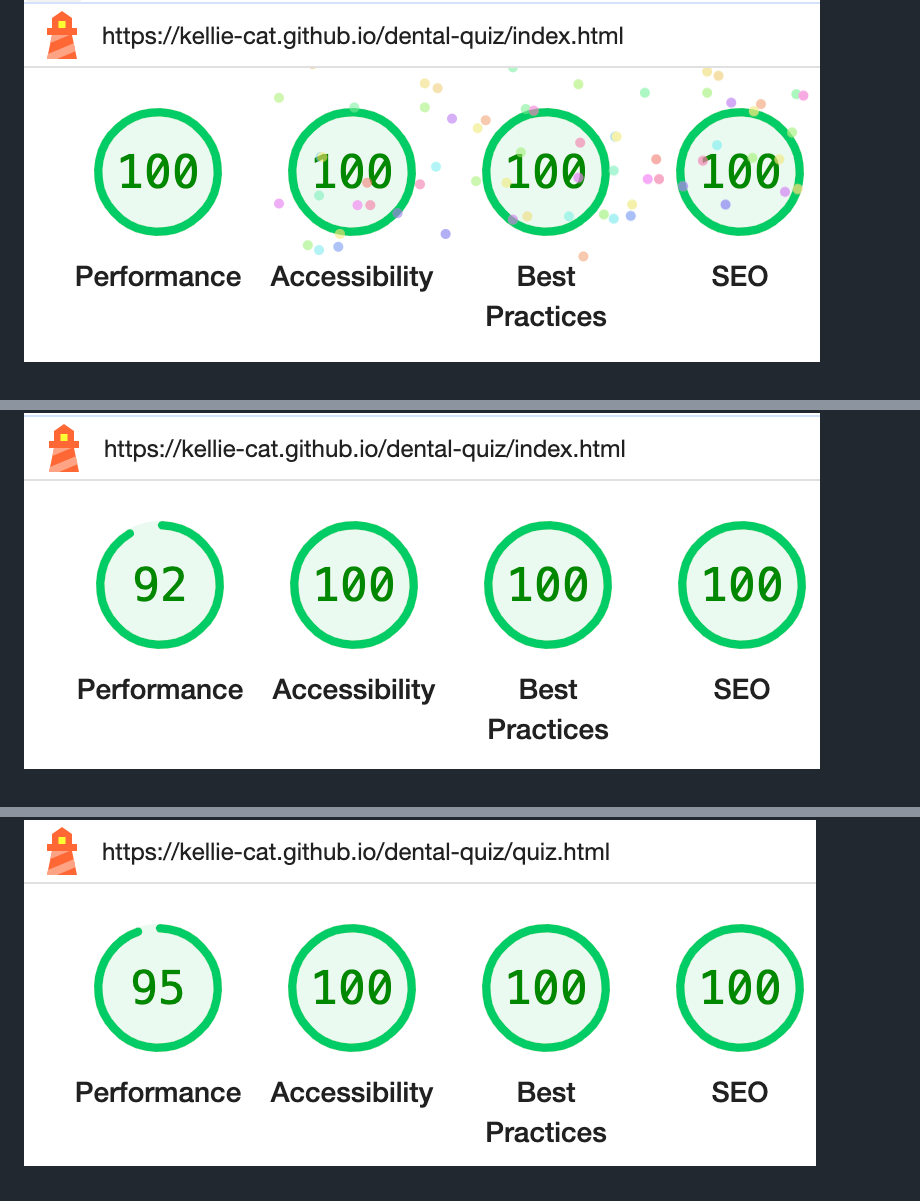
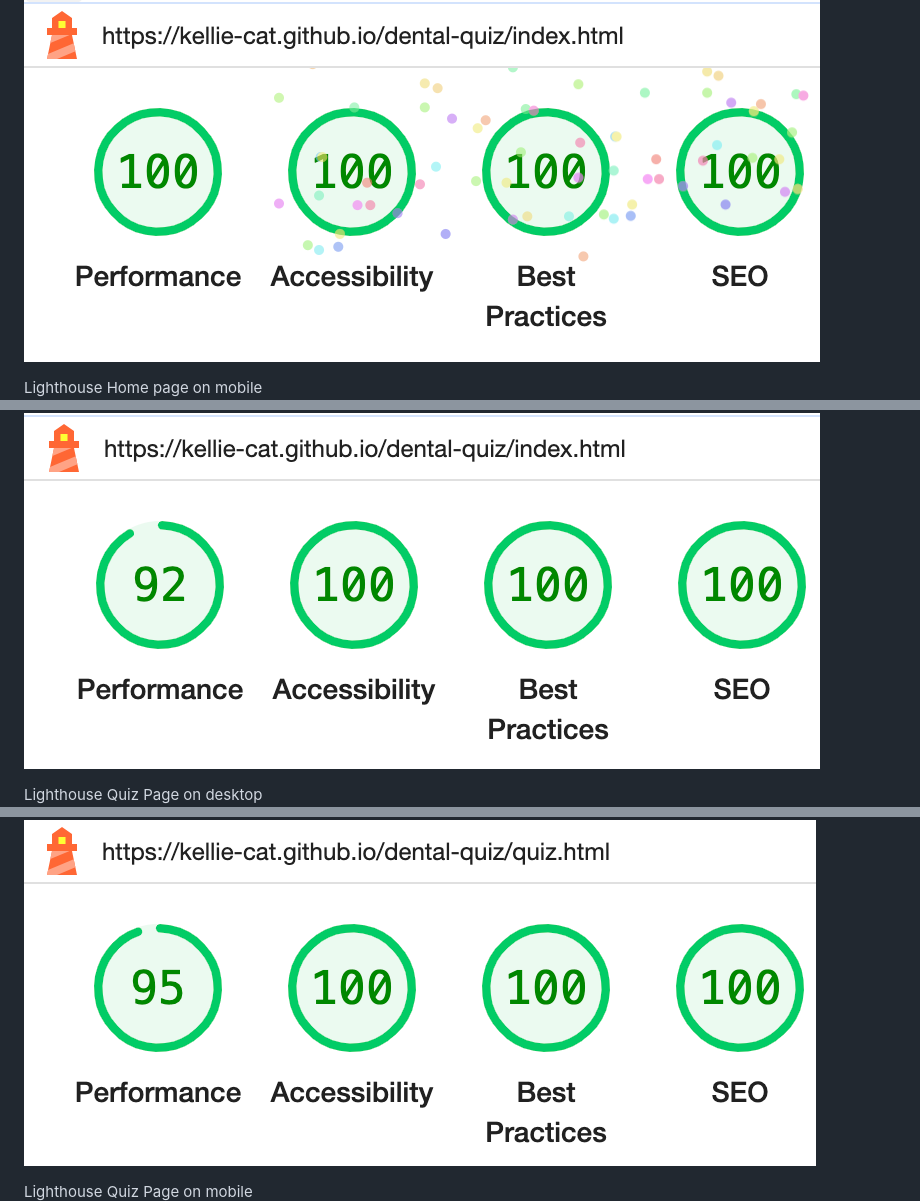
Before and after one commit to kellie-cat/dental-quiz, a Markdown page: README.md, 3 parts joined by grey strips. Rendered like a GitHub page.

```diff
--- a/README.md
+++ b/README.md
@@ -288,9 +289,12 @@ Once the website was complete, it was tested with Wave and Lighthouse for access
 ![Lighthouse Home page on desktop](docs/pp2-lighthouse-index-desktop.png "Lighthouse Home page on desktop")
 
+Lighthouse Home page on mobile
 ![Lighthouse Home page on mobile](docs/pp2-lighthouse-index-mobile.png "Lighthouse Home page on mobile")
 
+Lighthouse Quiz Page on desktop
 ![Lighthouse Quiz Page on desktop](docs/pp2-lighthouse-quiz-desktop.png "Lighthouse Quiz Page on desktop")
 
+Lighthouse Quiz Page on mobile
 ![Lighthouse Quiz Page on mobile](docs/pp2-lighthouse-quiz-mobile.png "Lighthouse Quiz Page on mobile")
 
 The relevant validators were used to check all of the HTML, CSS and JavaScript on the site.
```
Also changed, not shown: other parts of README.md (+23 -25 lines), docs/pp2-javascipt-validation.png (deleted), docs/pp2-javascript-validation.png (added).
